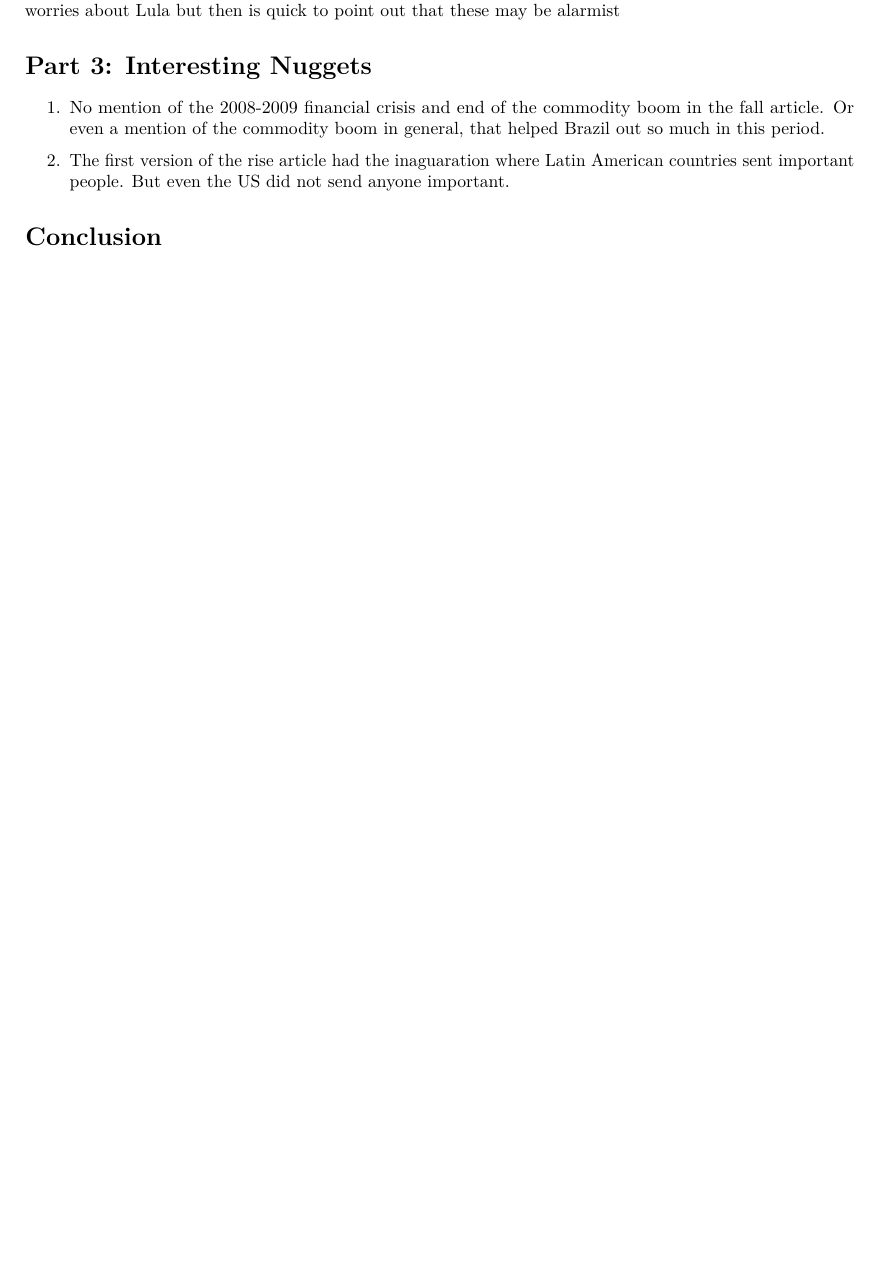
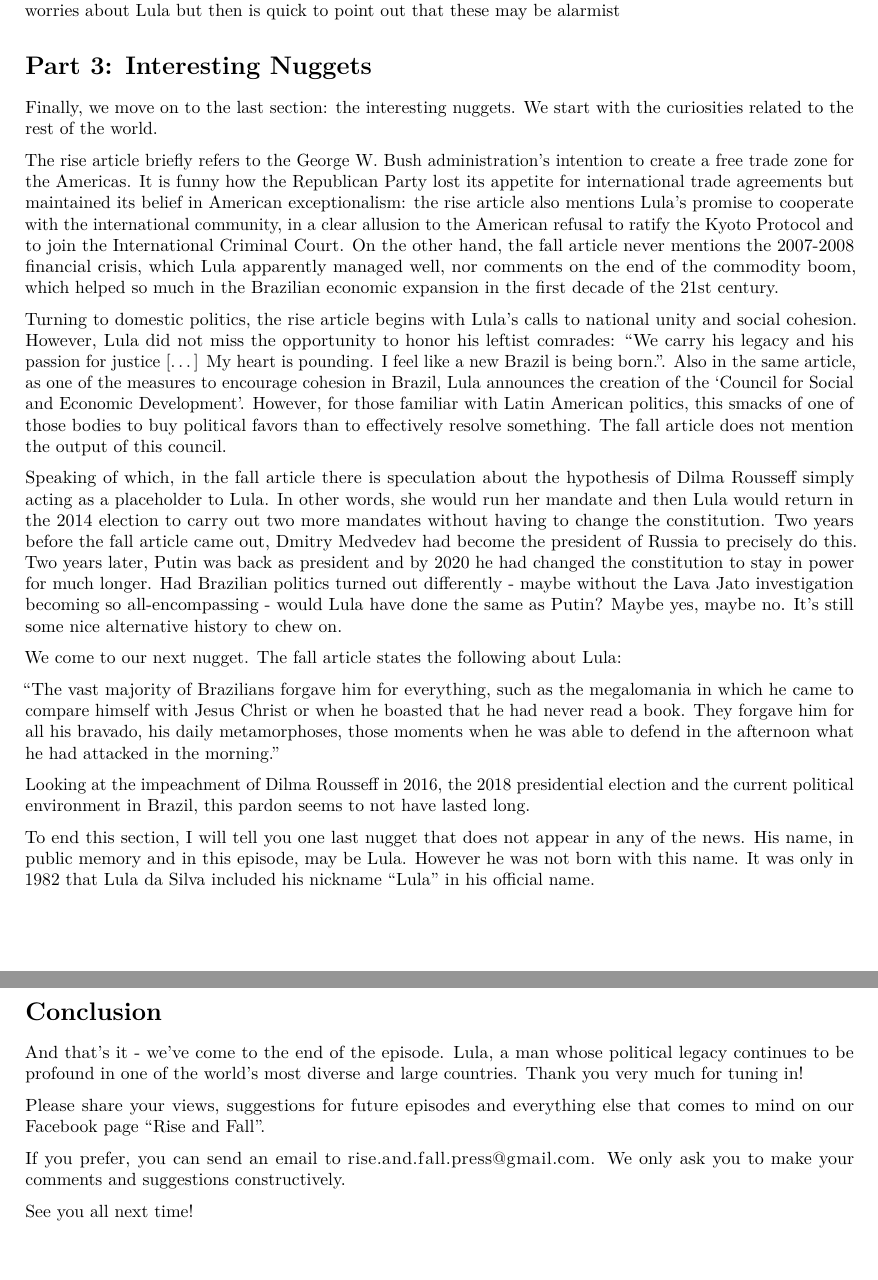
Before and after one commit to YMehmetKutluay/rise-and-fall, an R Markdown document (reading_scripts/lula/lula.Rmd): part of page 5 of 5 before the commit and two parts of pages 5 and 6 of 6 after it, the two joined at a grey line, cut so that both start at the same text, the shorter picture padded with empty space. The pictures show the output file reading_scripts/lula/lula.pdf that the author committed with the source.

Commit message:
finalized script

```diff
--- a/reading_scripts/lula/lula.Rmd
+++ b/reading_scripts/lula/lula.Rmd
@@ -104,8 +104,28 @@ Another similarity is, as stated before, that both articles are generally positi
 
 # Part 3: Interesting Nuggets
 
-1. No mention of the 2008-2009 financial crisis and end of the commodity boom in the fall article. Or even a mention of the commodity boom in general, that helped Brazil out so much in this period.
+Finally, we move on to the last section: the interesting nuggets. We start with the curiosities related to the rest of the world.
 
-2. The first version of the rise article had the inaguaration where Latin American countries sent important people. But even the US did not send anyone important.
+The rise article briefly refers to the George W. Bush administration's intention to create a free trade zone for the Americas. It is funny how the Republican Party lost its appetite for international trade agreements but maintained its belief in American exceptionalism: the rise article also mentions Lula's promise to cooperate with the international community, in a clear allusion to the American refusal to ratify the Kyoto Protocol and to join the International Criminal Court. On the other hand, the fall article never mentions the 2007-2008 financial crisis, which Lula apparently managed well, nor comments on the end of the commodity boom, which helped so much in the Brazilian economic expansion in the first decade of the 21st century.
+
+Turning to domestic politics, the rise article begins with Lula's calls to national unity and social cohesion. However, Lula did not miss the opportunity to honor his leftist comrades: “We carry his legacy and his passion for justice [...] My heart is pounding. I feel like a new Brazil is being born.”. Also in the same article, as one of the measures to encourage cohesion in Brazil, Lula announces the creation of the ‘Council for Social and Economic Development’. However, for those familiar with Latin American politics, this smacks of one of those bodies to buy political favors than to effectively resolve something. The fall article does not mention the output of this council.
+
+Speaking of which, in the fall article there is speculation about the hypothesis of Dilma Rousseff simply acting as a placeholder to Lula. In other words, she would run her mandate and then Lula would return in the 2014 election to carry out two more mandates without having to change the constitution. Two years before the fall article came out, Dmitry Medvedev had become the president of Russia to precisely do this. Two years later, Putin was back as president and by 2020 he had changed the constitution to stay in power for much longer. Had Brazilian politics turned out differently - maybe without the Lava Jato investigation becoming so all-encompassing - would Lula have done the same as Putin? Maybe yes, maybe no. It's still some nice alternative history to chew on.
+
+We come to our next nugget. The fall article states the following about Lula:
+
+“The vast majority of Brazilians forgave him for everything, such as the megalomania in which he came to compare himself with Jesus Christ or when he boasted that he had never read a book. They forgave him for all his bravado, his daily metamorphoses, those moments when he was able to defend in the afternoon what he had attacked in the morning.”
+
+Looking at the impeachment of Dilma Rousseff in 2016, the 2018 presidential election and the current political environment in Brazil, this pardon seems to not have lasted long.
+
+To end this section, I will tell you one last nugget that does not appear in any of the news. His name, in public memory and in this episode, may be Lula. However he was not born with this name. It was only in 1982 that Lula da Silva included his nickname “Lula” in his official name.
 
 # Conclusion
+
+And that's it - we've come to the end of the episode. Lula, a man whose political legacy continues to be profound in one of the world's most diverse and large countries. Thank you very much for tuning in!
+
+Please share your views, suggestions for future episodes and everything else that comes to mind on our Facebook page “Rise and Fall”.
+
+If you prefer, you can send an email to rise.and.fall.press@gmail.com. We only ask you to make your comments and suggestions constructively.
+
+See you all next time!
```
Also changed, not shown: reading_scripts/lula/lula.pdf.
